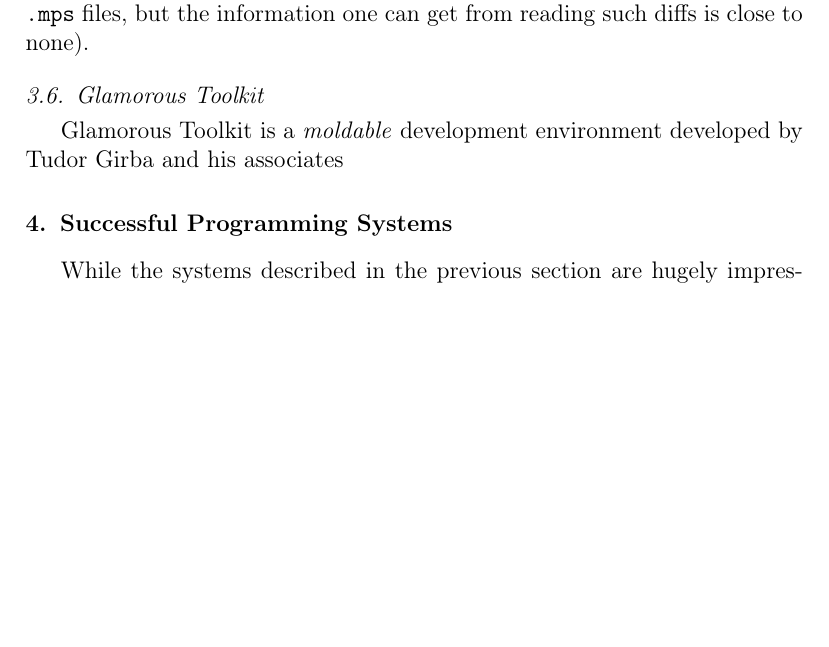
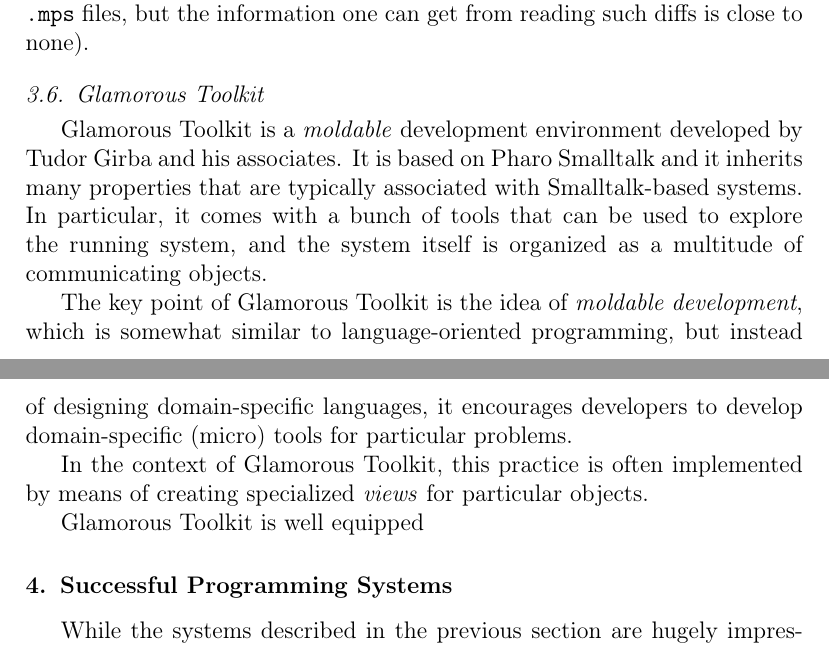
Before and after one commit to panicz/grasp, a LaTeX paper (doc/gvp/gvp.tex): part of page 11 of 12 before the commit and two parts of pages 11 and 12 of 13 after it, the two joined at a grey line, cut so that both start at the same text, the shorter picture padded with empty space. Compiled offline with pdfLaTeX.

Commit message:
Introduction to glamorous toolkit

```diff
--- a/doc/gvp/gvp.tex
+++ b/doc/gvp/gvp.tex
@@ -534,8 +534,24 @@
 \subsection{Glamorous Toolkit}
 
 Glamorous Toolkit is a \textit{moldable} development environment
-developed by Tudor Girba and his associates
+developed by Tudor Girba and his associates. It is based on Pharo
+Smalltalk and it inherits many properties that are typically
+associated with Smalltalk-based systems. In particular, it comes with
+a bunch of tools that can be used to explore the running system, and
+the system itself is organized as a multitude of communicating
+objects.
 
+The key point of Glamorous Toolkit is the idea of \textit{moldable
+  development}, which is somewhat similar to language-oriented
+programming, but instead of designing domain-specific languages, it
+encourages developers to develop domain-specific (micro) tools for
+particular problems.
+
+In the context of Glamorous Toolkit, this practice is often
+implemented by means of creating specialized \textit{views}
+for particular objects.
+
+Glamorous Toolkit is well equipped
 
 \section{Successful Programming Systems}
 
```
